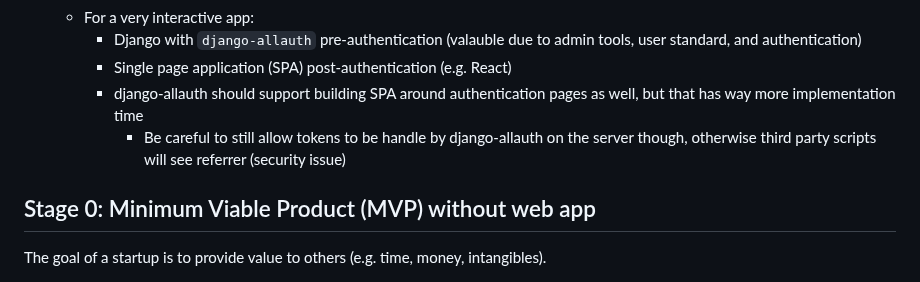
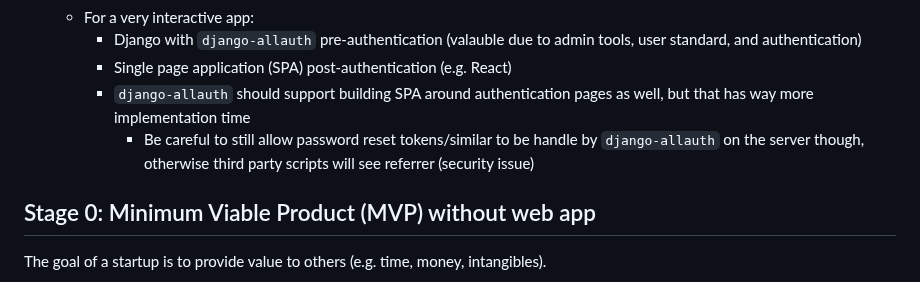
Before and after one commit to twolfson/if-i-were-to-build-a-startup-web-app, a Markdown page: README.md, the part around the change. GitHub-like rendering.

Commit message:
Updated security notes

```diff
--- a/README.md
+++ b/README.md
@@ -27,8 +27,8 @@ The information here will go out of date, so take it a grain of salt and as a sn
     - For a very interactive app:
         - Django with `django-allauth` pre-authentication (valauble due to admin tools, user standard, and authentication)
         - Single page application (SPA) post-authentication (e.g. React)
-        - django-allauth should support building SPA around authentication pages as well, but that has way more implementation time
-            - Be careful to still allow tokens to be handle by django-allauth on the server though, otherwise third party scripts will see referrer (security issue)
+        - `django-allauth` should support building SPA around authentication pages as well, but that has way more implementation time
+            - Be careful to still allow password reset tokens/similar to be handle by `django-allauth` on the server though, otherwise third party scripts will see referrer (security issue)
 
 [explorations-django-allauth]: docs/explorations.md#2-django-allauth
 
```
Also changed, not shown: docs/explorations.md (+38 -35 lines).
